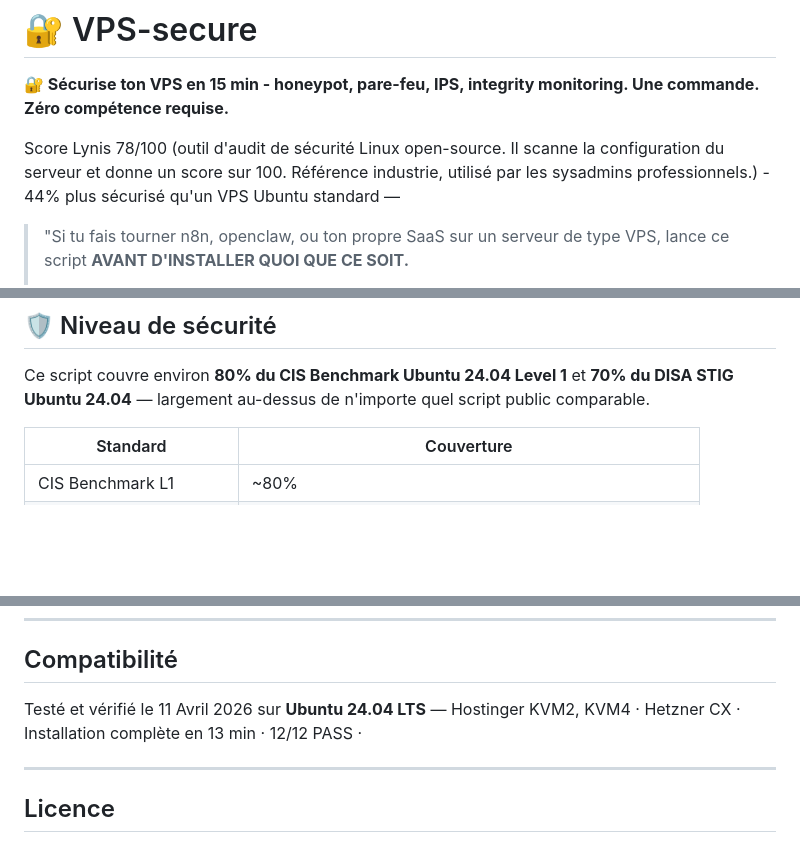
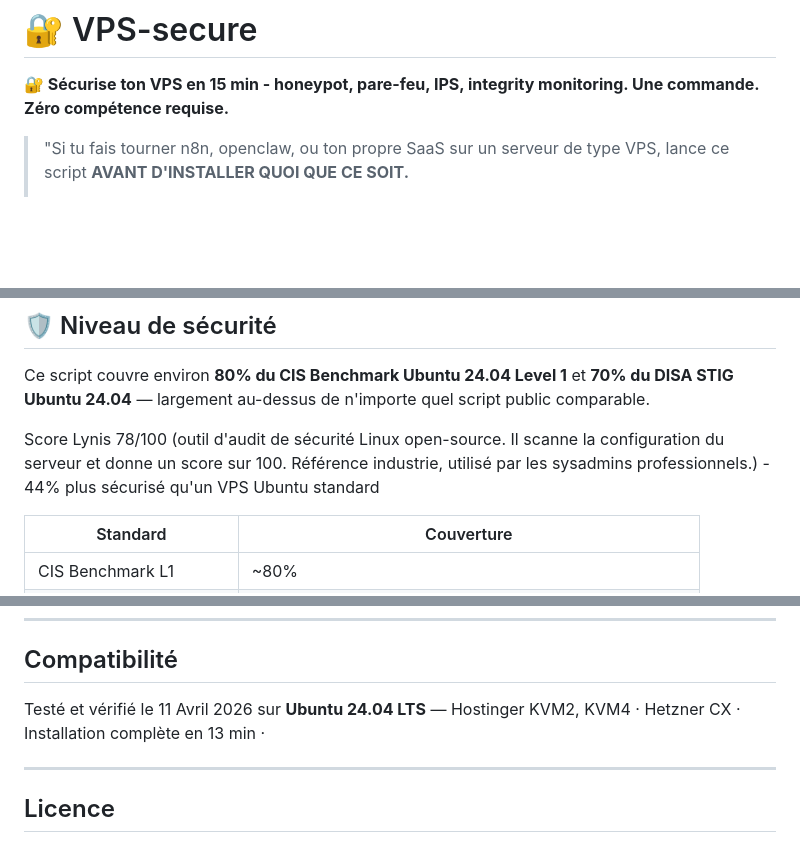
Before and after one commit to rockballslab/vps-secure, a Markdown page: README.md, 3 parts joined by grey strips. GitHub-like rendering; blank space fills up the shorter version.

```diff
--- a/README.md
+++ b/README.md
@@ -3,8 +3,6 @@
 # 🔐 VPS-secure
 
 **🔐 Sécurise ton VPS en 15 min - honeypot, pare-feu, IPS, integrity monitoring. Une commande. Zéro compétence requise.**
-
-Score Lynis 78/100 (outil d'audit de sécurité Linux open-source. Il scanne la configuration du serveur et donne un score sur 100. Référence industrie, utilisé par les sysadmins professionnels.) - 44% plus sécurisé qu'un VPS Ubuntu standard —
 
 
 > "Si tu fais tourner n8n, openclaw, ou ton propre SaaS sur un serveur de type VPS, lance ce script **AVANT D'INSTALLER QUOI QUE CE SOIT.**
@@ -226,6 +224,8 @@ sudo ufw allow 8080/tcp comment 'Mon application'
 
 Ce script couvre environ **80% du CIS Benchmark Ubuntu 24.04 Level 1** et **70% du DISA STIG Ubuntu 24.04** — largement au-dessus de n'importe quel script public comparable.
 
+Score Lynis 78/100 (outil d'audit de sécurité Linux open-source. Il scanne la configuration du serveur et donne un score sur 100. Référence industrie, utilisé par les sysadmins professionnels.) - 44% plus sécurisé qu'un VPS Ubuntu standard
+
 | Standard | Couverture |
 |---|---|
 | CIS Benchmark L1 | ~80% |
@@ -420,7 +420,7 @@ Le script te demande un domaine et un mot de passe, configure tout et lance auto
 
 ## Compatibilité
 
-Testé et vérifié le 11 Avril 2026 sur **Ubuntu 24.04 LTS** — Hostinger KVM2, KVM4 · Hetzner CX · Installation complète en 13 min · 12/12 PASS ·
+Testé et vérifié le 11 Avril 2026 sur **Ubuntu 24.04 LTS** — Hostinger KVM2, KVM4 · Hetzner CX · Installation complète en 13 min ·
 
 ---
 
```
